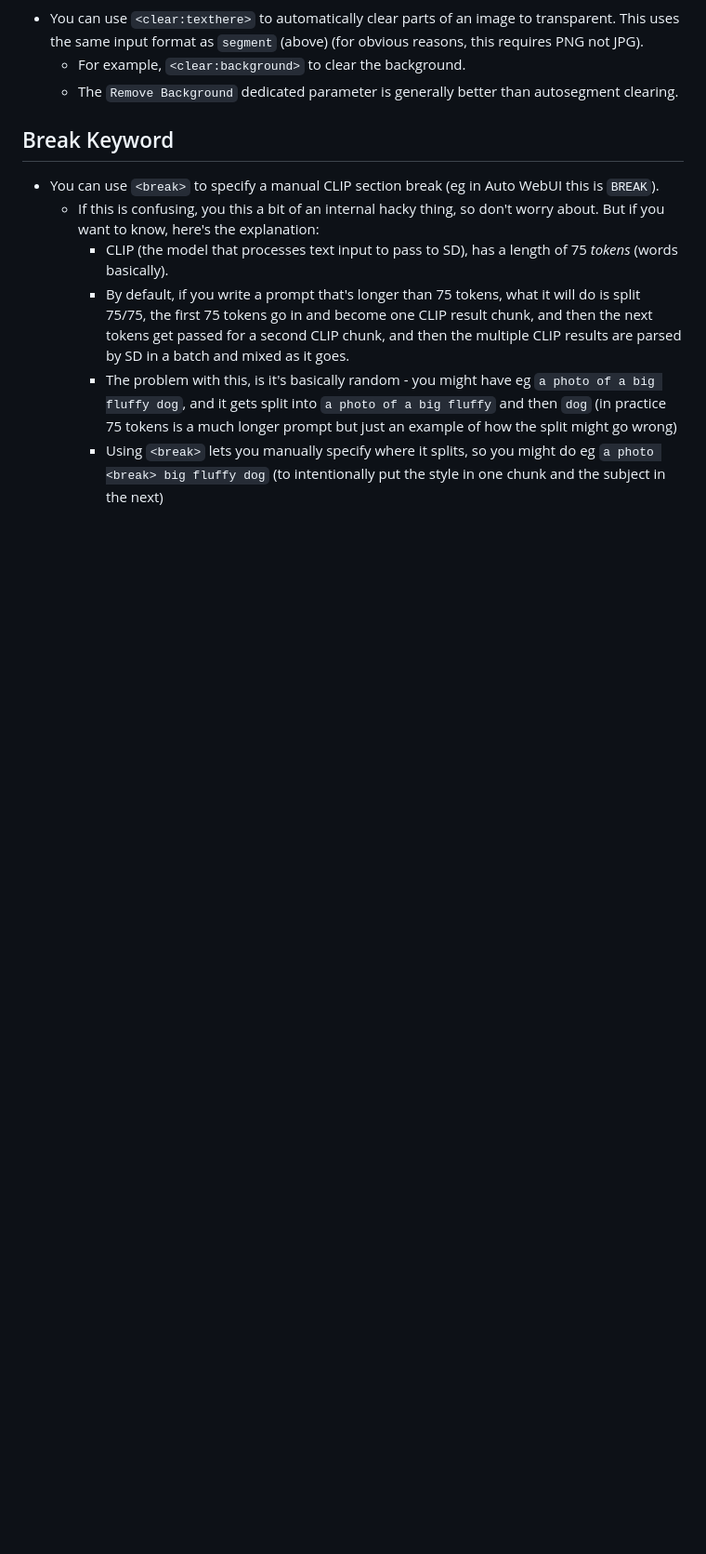
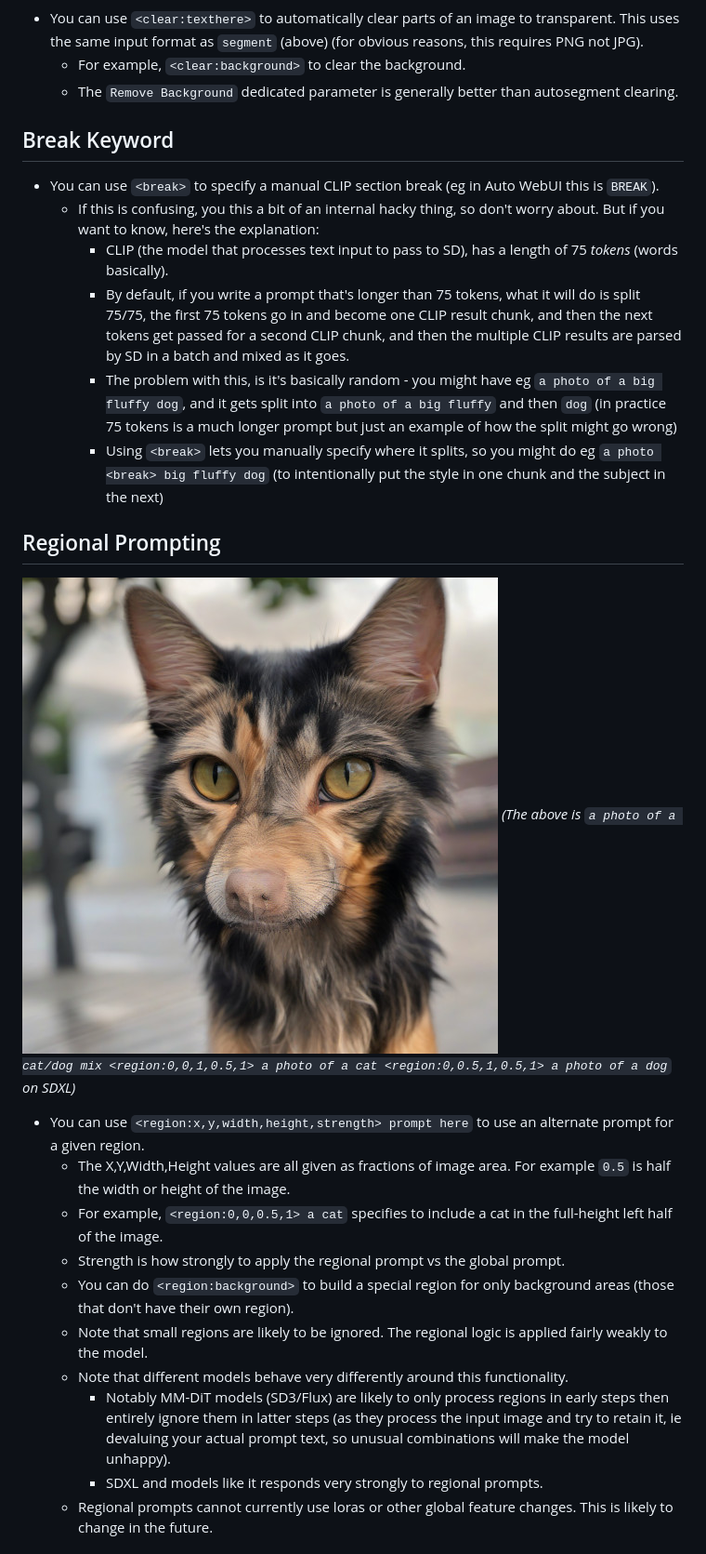
Before and after one commit to xxstarfruitxx/backpacking, a Markdown page: docs/Features/Prompt Syntax.md, the part around the change printed below. Shown: that part at 93% size. Drawn GitHub-style; pictures changed too: docs/images/sdxl_catdog.jpg (added); blank space fills up the shorter version.

Commit message:
regional prompting docs

```diff
--- a/docs/Features/Prompt Syntax.md
+++ b/docs/Features/Prompt Syntax.md
@@ -136,3 +136,20 @@
         - By default, if you write a prompt that's longer than 75 tokens, what it will do is split 75/75, the first 75 tokens go in and become one CLIP result chunk, and then the next tokens get passed for a second CLIP chunk, and then the multiple CLIP results are parsed by SD in a batch and mixed as it goes.
         - The problem with this, is it's basically random - you might have eg `a photo of a big fluffy dog`, and it gets split into `a photo of a big fluffy` and then `dog` (in practice 75 tokens is a much longer prompt but just an example of how the split might go wrong)
         - Using `<break>` lets you manually specify where it splits, so you might do eg `a photo <break> big fluffy dog` (to intentionally put the style in one chunk and the subject in the next)
+
+## Regional Prompting
+
+![img](/docs/images/sdxl_catdog.jpg)
+*(The above is `a photo of a cat/dog mix <region:0,0,1,0.5,1> a photo of a cat <region:0,0.5,1,0.5,1> a photo of a dog` on SDXL)*
+
+- You can use `<region:x,y,width,height,strength> prompt here` to use an alternate prompt for a given region.
+    - The X,Y,Width,Height values are all given as fractions of image area. For example `0.5` is half the width or height of the image.
+    - For example, `<region:0,0,0.5,1> a cat` specifies to include a cat in the full-height left half of the image.
+    - Strength is how strongly to apply the regional prompt vs the global prompt.
+    - You can do `<region:background>` to build a special region for only background areas (those that don't have their own region).
+    - Note that small regions are likely to be ignored. The regional logic is applied fairly weakly to the model.
+    - Note that different models behave very differently around this functionality.
+        - Notably MM-DiT models (SD3/Flux) are likely to only process regions in early steps then entirely ignore them in latter steps (as they process the input image and try to retain it, ie devaluing your actual prompt text, so unusual combinations will make the model unhappy).
+        - SDXL and models like it responds very strongly to regional prompts.
+    - Regional prompts cannot currently use loras or other global feature changes. This is likely to change in the future.
+
```
Also changed, not shown: other parts of docs/Features/Prompt Syntax.md (+10 -0 lines), docs/images/sdxl_object_catdog.jpg (added), 2 other files.
